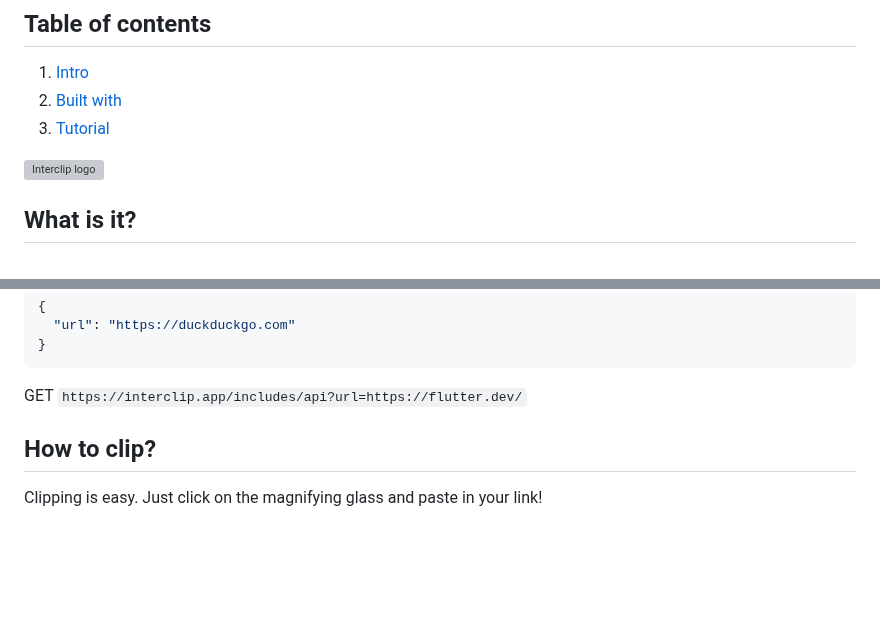
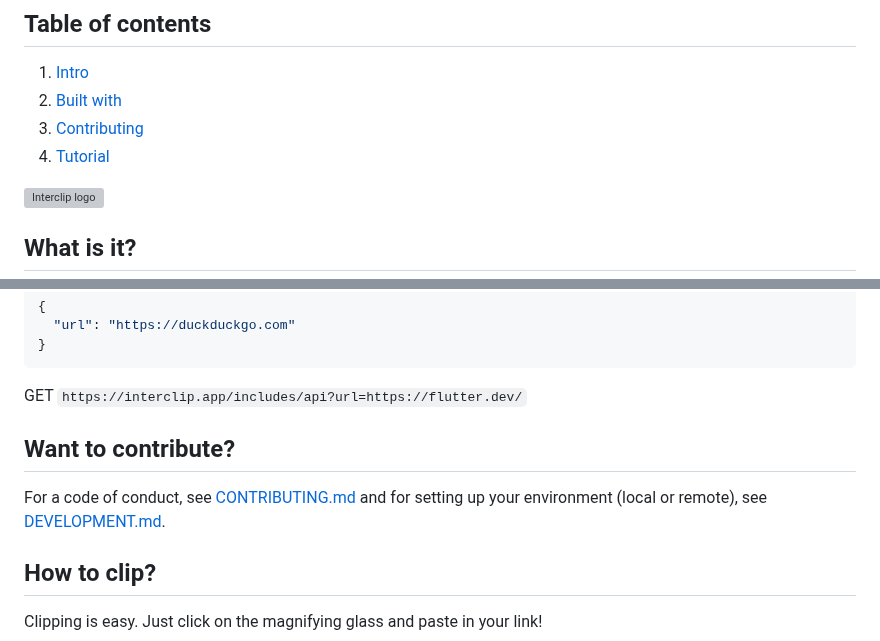
Before and after one commit to Storm-Logic/interclip, a Markdown page: README.md, 2 parts joined by grey strips. Rendered like a GitHub page; blank space fills up the shorter version; grey boxes are pictures that could not be loaded.

Commit message:
Add contributing to README

```diff
--- a/README.md
+++ b/README.md
@@ -8,7 +8,8 @@
 ## Table of contents
 1. [Intro](#intro)
 2. [Built with](#dependencies)
-3. [Tutorial](#howto)
+3. [Contributing](#contribute)
+4. [Tutorial](#howto)
 <img src="https://github.com/filiptronicek/Interclip/raw/master/img/interclip_logo.png" alt="Interclip logo" width="150">
 
 <a name="intro"> </a>
@@ -48,6 +49,10 @@ body:
 GET
 `https://interclip.app/includes/api?url=https://flutter.dev/`
 
+<a name="contribute"> </a>
+## Want to contribute?
+For a code of conduct, see [CONTRIBUTING.md](CONTRIBUTING.md) and for setting up your environment (local or remote), see [DEVELOPMENT.md](DEVELOPMENT.md).
+
 <a name="howto"> </a>
 ## How to clip?
 
```
